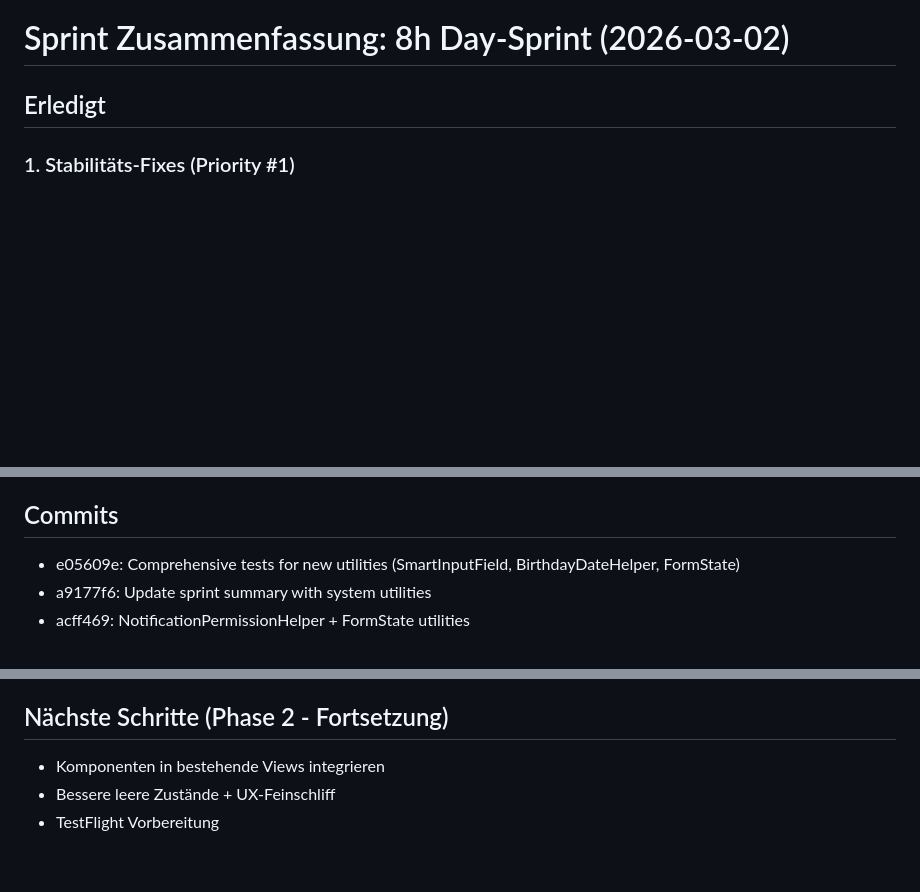
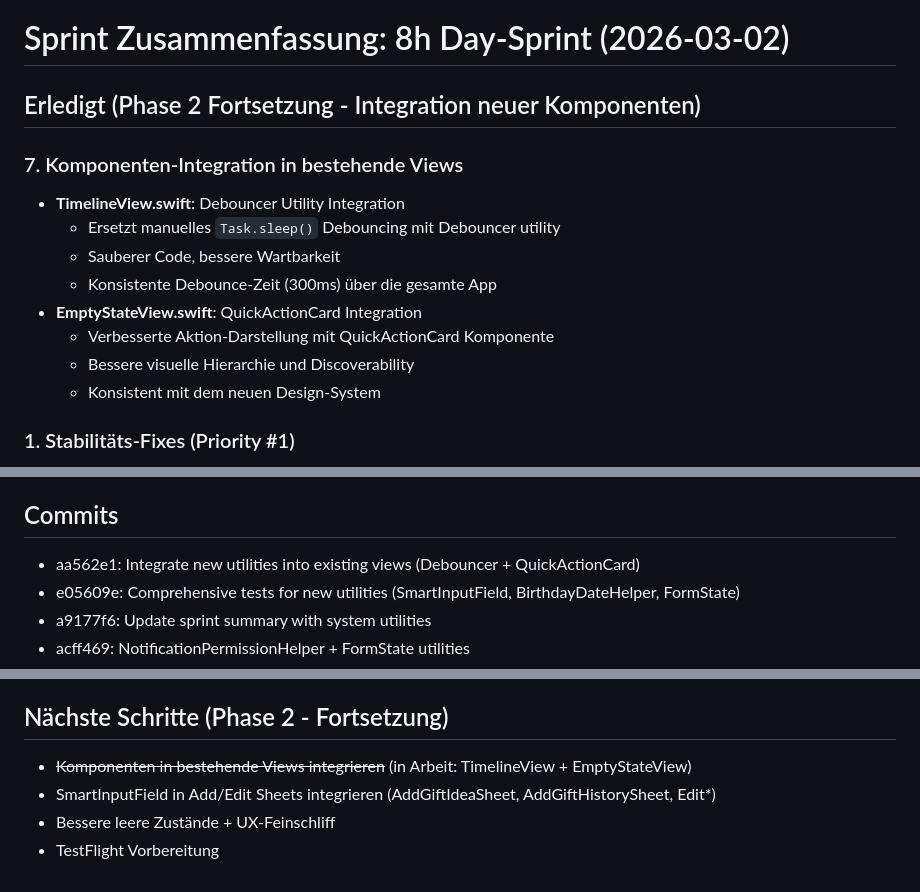
Before and after one commit to hendrikgrueger-web/geburtstage-geschenke-iOS, a Markdown page: SPRINT_SUMMARY.md, 3 parts joined by grey strips. GitHub-like rendering; blank space fills up the shorter version.

Commit message:
Update sprint summary with component integration progress

```diff
--- a/SPRINT_SUMMARY.md
+++ b/SPRINT_SUMMARY.md
@@ -1,6 +1,16 @@
 # Sprint Zusammenfassung: 8h Day-Sprint (2026-03-02)
 
-## Erledigt
+## Erledigt (Phase 2 Fortsetzung - Integration neuer Komponenten)
+
+### 7. Komponenten-Integration in bestehende Views
+- **TimelineView.swift**: Debouncer Utility Integration
+  - Ersetzt manuelles `Task.sleep()` Debouncing mit Debouncer utility
+  - Sauberer Code, bessere Wartbarkeit
+  - Konsistente Debounce-Zeit (300ms) über die gesamte App
+- **EmptyStateView.swift**: QuickActionCard Integration
+  - Verbesserte Aktion-Darstellung mit QuickActionCard Komponente
+  - Bessere visuelle Hierarchie und Discoverability
+  - Konsistent mit dem neuen Design-System
 
 ### 1. Stabilitäts-Fixes (Priority #1)
 - **BirthdayCalculator.swift**: Thread-safe cache mit NSLock
@@ -69,6 +79,7 @@
 - **DebouncerTests.swift**: 30 Tests für alle Szenarien
 
 ## Commits
+- aa562e1: Integrate new utilities into existing views (Debouncer + QuickActionCard)
 - e05609e: Comprehensive tests for new utilities (SmartInputField, BirthdayDateHelper, FormState)
 - a9177f6: Update sprint summary with system utilities
 - acff469: NotificationPermissionHelper + FormState utilities
@@ -122,6 +133,7 @@
 ✅ TimelineFilterView
 
 ## Nächste Schritte (Phase 2 - Fortsetzung)
-- Komponenten in bestehende Views integrieren
+- ~~Komponenten in bestehende Views integrieren~~ (in Arbeit: TimelineView + EmptyStateView)
+- SmartInputField in Add/Edit Sheets integrieren (AddGiftIdeaSheet, AddGiftHistorySheet, Edit*)
 - Bessere leere Zustände + UX-Feinschliff
 - TestFlight Vorbereitung
```
